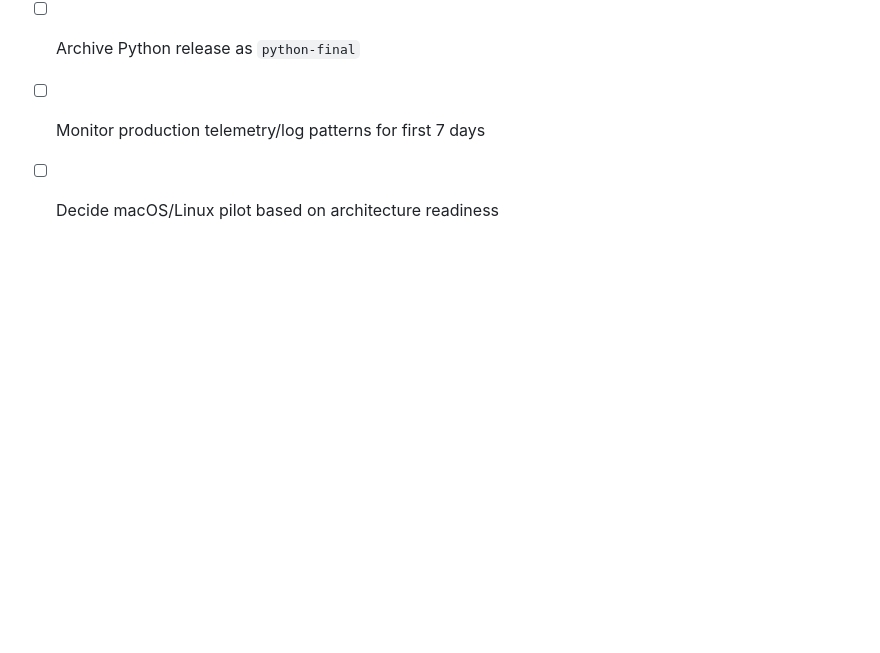
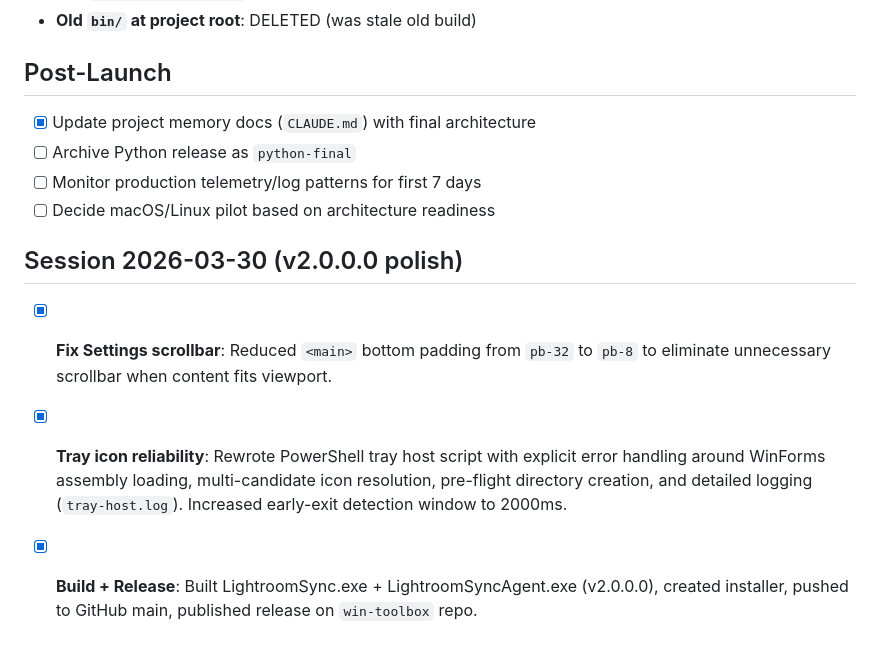
Before and after one commit to ngojclee/LightroomSync, a Markdown page: .docs/task.md, the part around the change. Rendered like a GitHub page; blank space fills up the shorter version.

```diff
--- a/.docs/task.md
+++ b/.docs/task.md
@@ -347,3 +347,8 @@ The Agent runs locally in the background and is controlled via IPC connections f
 - [ ] Archive Python release as `python-final`
 - [ ] Monitor production telemetry/log patterns for first 7 days
 - [ ] Decide macOS/Linux pilot based on architecture readiness
+
+## Session 2026-03-30 (v2.0.0.0 polish)
+- [x] **Fix Settings scrollbar**: Reduced `<main>` bottom padding from `pb-32` to `pb-8` to eliminate unnecessary scrollbar when content fits viewport.
+- [x] **Tray icon reliability**: Rewrote PowerShell tray host script with explicit error handling around WinForms assembly loading, multi-candidate icon resolution, pre-flight directory creation, and detailed logging (`tray-host.log`). Increased early-exit detection window to 2000ms.
+- [x] **Build + Release**: Built LightroomSync.exe + LightroomSyncAgent.exe (v2.0.0.0), created installer, pushed to GitHub main, published release on `win-toolbox` repo.
```
Also changed, not shown: docs/task.md (deleted, +0 -23 lines).
